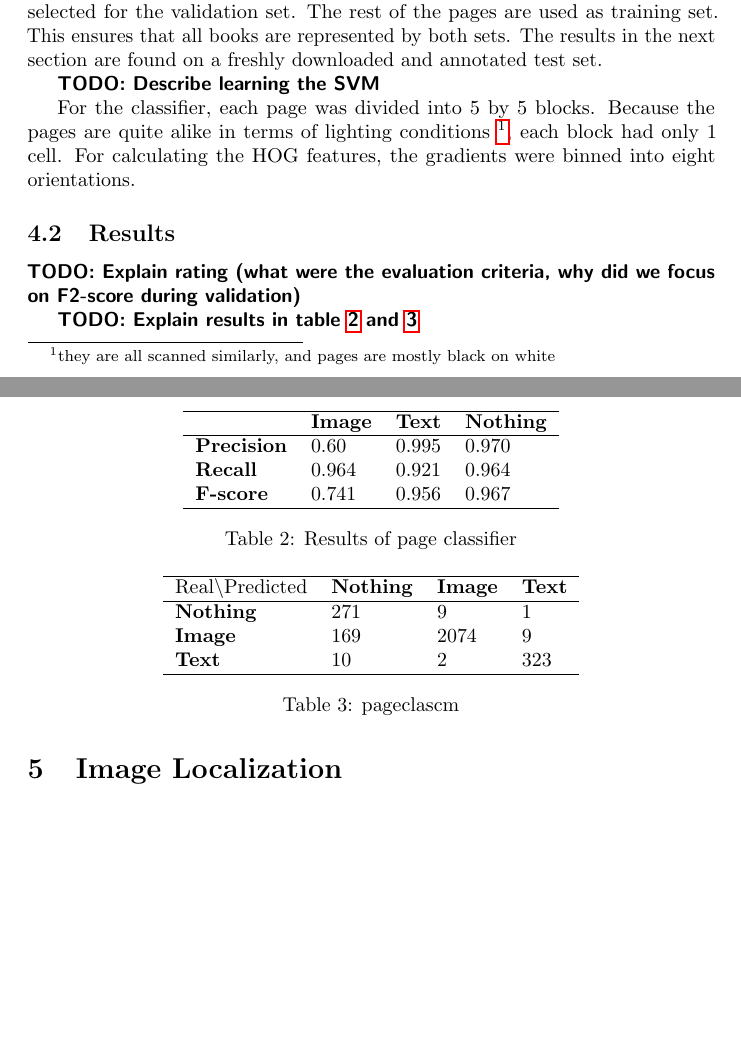
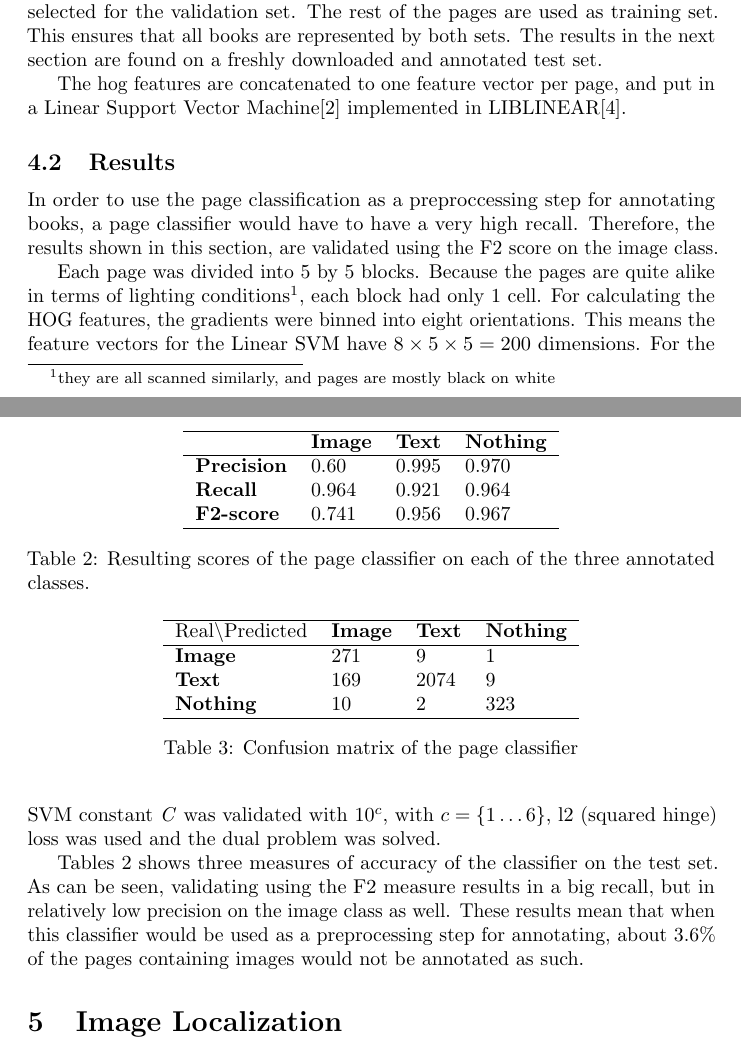
Before and after one commit to maarteninja/PPP, a LaTeX paper (report/report.tex, which reads report/pageclasmethod.tex, report/pageclasresults.tex): two parts of pages 5 and 6 of 7, joined at a grey line, cut so that both start at the same text, the shorter picture padded with empty space. Compiled offline with pdfLaTeX.

Commit message:
todos done in pageclas (needs correcting though)

```diff
--- a/report/pageclasmethod.tex
+++ b/report/pageclasmethod.tex
@@ -30,12 +30,6 @@ selected for the validation set. The rest of the pages are used as training set.
 This ensures that all books are represented by both sets. The results in the
 next section are found on a freshly downloaded and annotated test set.
 
-\todo{Describe learning the SVM}
-
-% It is my (Maartens) opinion that we should describe our parameters for HOG
-% features at the same time as our parameters for the SVMs. Maybe we should even
-% move this to the "results" section.
-For the classifier, each page was divided into 5 by 5 blocks. Because the pages
-are quite alike in terms of lighting conditions \footnote{they are all scanned
-similarly, and pages are mostly black on white}, each block had only 1 cell. For
-calculating the HOG features, the gradients were binned into eight orientations.
+The hog features are concatenated to one feature vector per page, and put in a
+Linear Support Vector Machine\cite{boser1992training} implemented in
+LIBLINEAR\cite{fan2008liblinear}.
--- a/report/pageclasresults.tex
+++ b/report/pageclasresults.tex
@@ -1,8 +1,22 @@
 \subsection{Results}
 \label{subsec:pageclasresults}
 
-\todo{Explain rating (what were the evaluation criteria, why did we focus on
-F2-score during validation)}
+In order to use the page classification as a preproccessing step for annotating
+books, a page classifier would have to have a very high recall. Therefore, the
+results shown in this section, are validated using the F2 score on the image
+class.
+
+% It is my (Maartens) opinion that we should describe our parameters for HOG
+% features at the same time as our parameters for the SVMs. Maybe we should even
+% move this to the "results" section.
+Each page was divided into 5 by 5 blocks. Because the pages
+are quite alike in terms of lighting conditions\footnote{they are all scanned
+similarly, and pages are mostly black on white}, each block had only 1 cell. For
+calculating the HOG features, the gradients were binned into eight orientations.
+This means the feature vectors for the Linear SVM have $8 \times 5 \times 5 =
+200$ dimensions.
+For the SVM constant \emph{C} was validated with $10^c$, with $c = \{1 \dots
+6\}$, l2 (squared hinge) loss was used and the dual problem was solved.
 
 \begin{table}
 \centering
@@ -12,9 +26,10 @@ F2-score during validation)}
   & \textbf{Image} & \textbf{Text} & \textbf{Nothing} \\\hline
 \textbf{Precision} & 0.60  & 0.995 & 0.970 \\
 \textbf{Recall} & 0.964  & 0.921 & 0.964 \\
-\textbf{F-score} & 0.741 & 0.956 & 0.967 \\\hline
+\textbf{F2-score} & 0.741 & 0.956 & 0.967 \\\hline
 \end{tabular}
-\caption{Results of page classifier}
+\caption{Resulting scores of the page classifier on each of the three annotated
+classes.}
 \label{tab:pageclasresults}
 \end{table}
 
@@ -24,13 +39,19 @@ F2-score during validation)}
 \begin{tabular}{l l l l}
 \hline
 %& \multicolumn{2}{c}{\emph{Pre-trained}} & \multicolumn{2}{c}{\emph{Direct}} \\
-Real\textbackslash Predicted & \textbf{Nothing} & \textbf{Image} & \textbf{Text} \\\hline
-\textbf{Nothing} & 271 & 9 & 1 \\
-\textbf{Image} & 169 & 2074 & 9 \\
-\textbf{Text} & 10 & 2 & 323\\
+Real\textbackslash Predicted & \textbf{Image} & \textbf{Text} & \textbf{Nothing} \\\hline
+\textbf{Image} & 271 & 9 & 1 \\
+\textbf{Text} & 169 & 2074 & 9 \\
+\textbf{Nothing} & 10 & 2 & 323\\
 \hline
 \end{tabular}
-\caption{pageclascm}
+\caption{Confusion matrix of the page classifier}
 \label{tab:pageclascm}
 \end{table}
-\todo{Explain results in table \ref{tab:pageclasresults} and \ref{tab:pageclascm}}
+
+Tables \ref{tab:pageclasresults} shows three measures of accuracy of the
+classifier on the test set. As can be seen, validating using the F2 measure
+results in a big recall, but in relatively low precision on the image
+class as well. These results mean that when this classifier would be used as a
+preprocessing step for annotating, about $3.6\%$ of the pages containing images
+would not be annotated as such.
--- a/report/report.tex
+++ b/report/report.tex
@@ -1,4 +1,4 @@
-\documentclass{article} % <- compile with draft quickly without images
+\documentclass[draft]{article} % <- compile with draft quickly without images
 %\documentclass{article}
 \usepackage{algorithmicx}
 \usepackage{algorithm}
```
Also changed, not shown: report/references.bib (+21 -0 lines).
